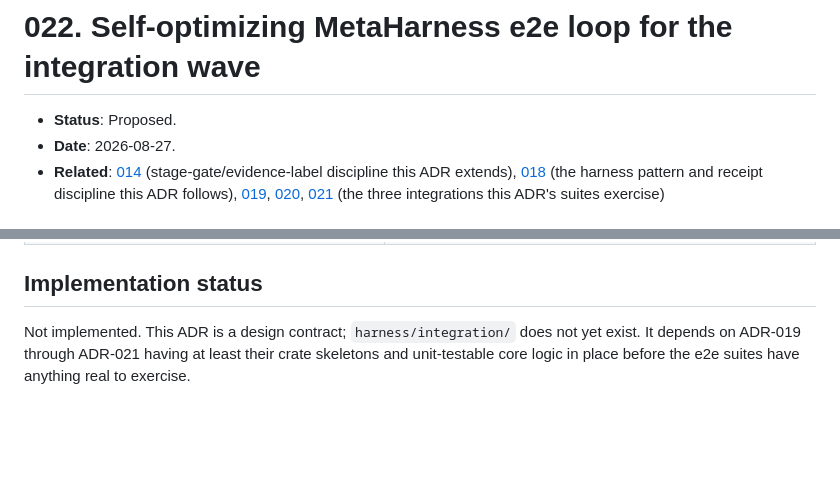
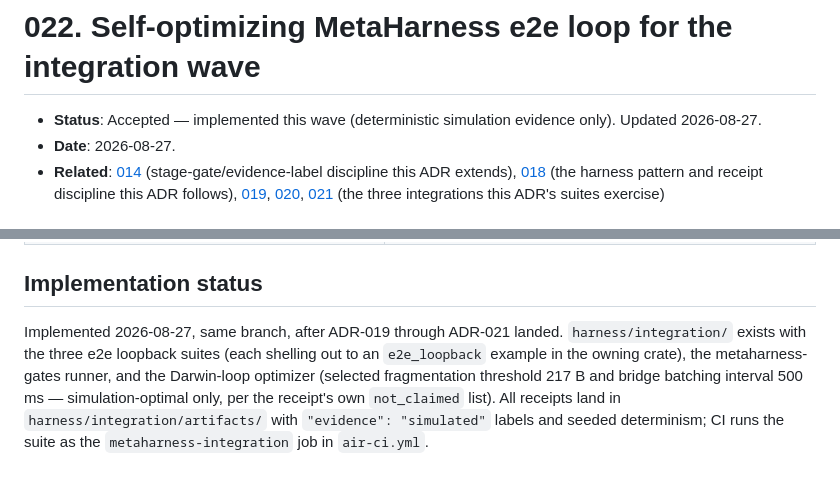
Before and after one commit to ruvnet/LatentMesh, a Markdown page: docs/adr/022-self-optimizing-metaharness-e2e-loop.md, 2 parts joined by grey strips. Rendered like a GitHub page; blank space fills up the shorter version.

```diff
--- a/docs/adr/022-self-optimizing-metaharness-e2e-loop.md
+++ b/docs/adr/022-self-optimizing-metaharness-e2e-loop.md
@@ -1,6 +1,6 @@
 # 022. Self-optimizing MetaHarness e2e loop for the integration wave
 
-- **Status**: Proposed.
+- **Status**: Accepted — implemented this wave (deterministic simulation evidence only). Updated 2026-08-27.
 - **Date**: 2026-08-27.
 - **Related**: [014](014-benchmark-and-acceptance-method.md) (stage-gate/evidence-label discipline this ADR extends), [018](018-metaharness-darwin-topology-loop.md) (the harness pattern and receipt discipline this ADR follows), [019](019-meshtastic-transport-adapter.md), [020](020-agentbbs-store-and-forward-bridge.md), [021](021-cognitum-one-api-integration.md) (the three integrations this ADR's suites exercise)
 
@@ -96,7 +96,12 @@ simulation, not real-agent gains" framing.
 
 ## Implementation status
 
-Not implemented. This ADR is a design contract; `harness/integration/` does
-not yet exist. It depends on ADR-019 through ADR-021 having at least their
-crate skeletons and unit-testable core logic in place before the e2e suites
-have anything real to exercise.
+Implemented 2026-08-27, same branch, after ADR-019 through ADR-021 landed.
+`harness/integration/` exists with the three e2e loopback suites (each
+shelling out to an `e2e_loopback` example in the owning crate), the
+metaharness-gates runner, and the Darwin-loop optimizer (selected
+fragmentation threshold 217 B and bridge batching interval 500 ms —
+simulation-optimal only, per the receipt's own `not_claimed` list). All
+receipts land in `harness/integration/artifacts/` with `"evidence":
+"simulated"` labels and seeded determinism; CI runs the suite as the
+`metaharness-integration` job in `air-ci.yml`.
```
Also changed, not shown: README.md (+2 -2 lines).
